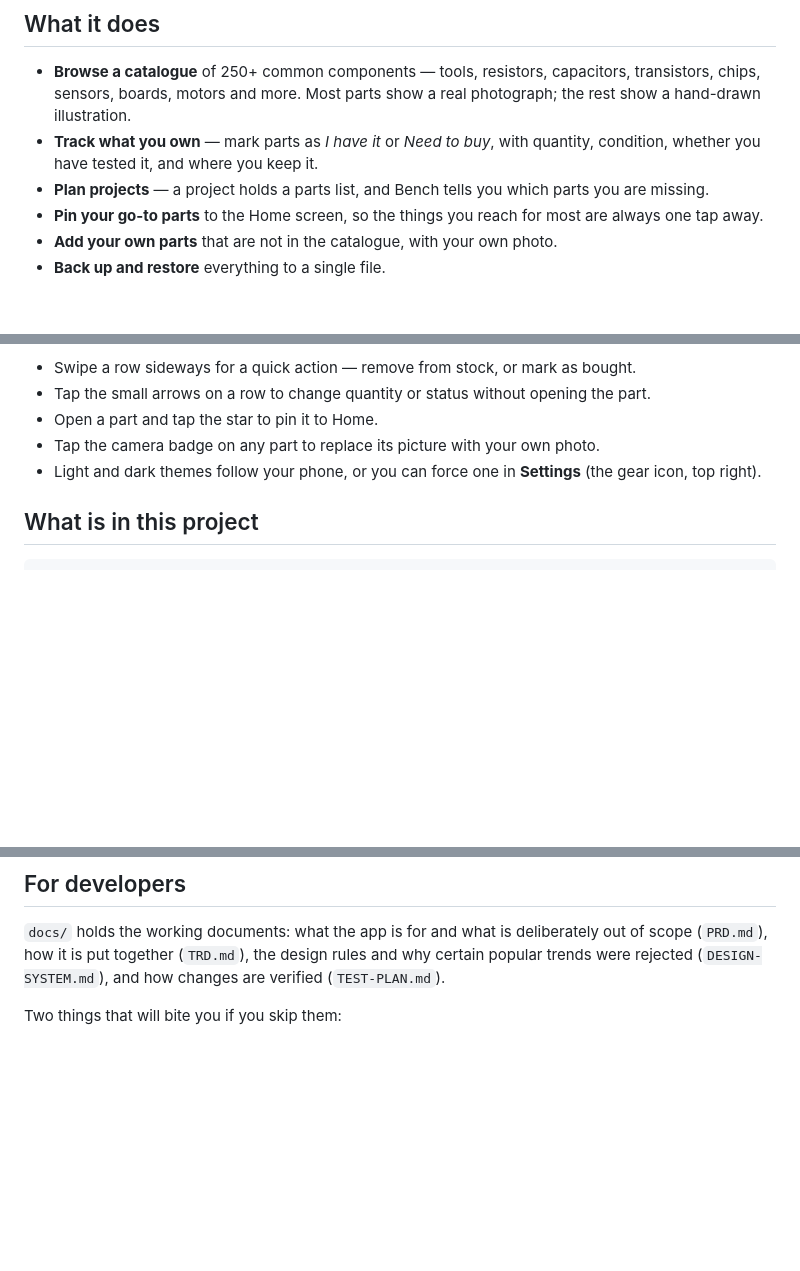
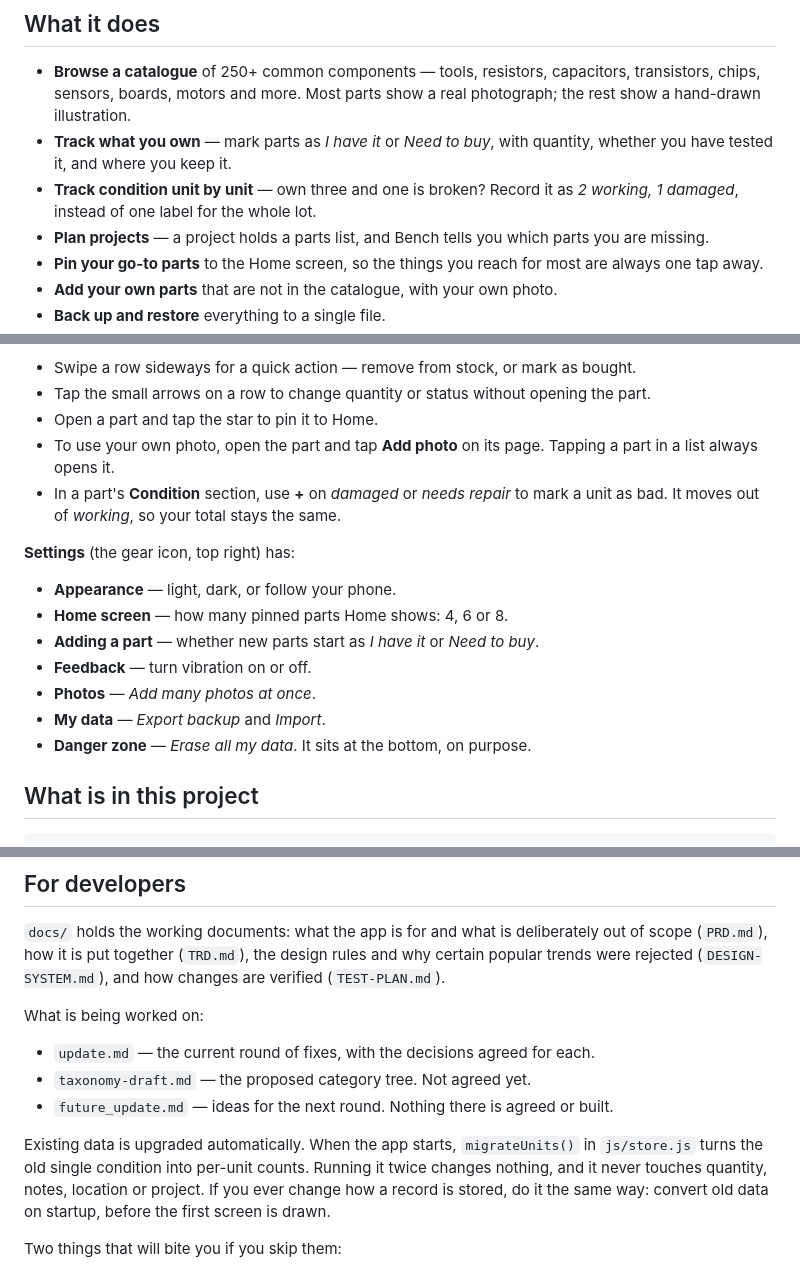
Before and after one commit to SharmaJi-1907/bench-app, a Markdown page: README.md, 3 parts joined by grey strips. GitHub-like rendering; blank space fills up the shorter version.

Commit message:
Bring the README up to date with this round
It still told people to tap the camera badge on a part, which was removed
because it hijacked taps; photos are now added from the part's own page.
Adds per-unit condition tracking, what each Settings section does (using
the real button labels), the three working docs, and a note on how the
data migration works so the next storage change follows the same pattern.

Co-Authored-By: Claude Opus 5 (1M context) <noreply@anthropic.com>

```diff
--- a/README.md
+++ b/README.md
@@ -14,7 +14,9 @@ phone, no computer required.
   capacitors, transistors, chips, sensors, boards, motors and more. Most parts
   show a real photograph; the rest show a hand-drawn illustration.
 - **Track what you own** — mark parts as *I have it* or *Need to buy*, with
-  quantity, condition, whether you have tested it, and where you keep it.
+  quantity, whether you have tested it, and where you keep it.
+- **Track condition unit by unit** — own three and one is broken? Record it as
+  *2 working, 1 damaged*, instead of one label for the whole lot.
 - **Plan projects** — a project holds a parts list, and Bench tells you which
   parts you are missing.
 - **Pin your go-to parts** to the Home screen, so the things you reach for most
@@ -38,9 +40,20 @@ A few things worth knowing:
 - Tap the small arrows on a row to change quantity or status without opening
   the part.
 - Open a part and tap the star to pin it to Home.
-- Tap the camera badge on any part to replace its picture with your own photo.
-- Light and dark themes follow your phone, or you can force one in **Settings**
-  (the gear icon, top right).
+- To use your own photo, open the part and tap **Add photo** on its page.
+  Tapping a part in a list always opens it.
+- In a part's **Condition** section, use **+** on *damaged* or *needs repair* to
+  mark a unit as bad. It moves out of *working*, so your total stays the same.
+
+**Settings** (the gear icon, top right) has:
+
+- **Appearance** — light, dark, or follow your phone.
+- **Home screen** — how many pinned parts Home shows: 4, 6 or 8.
+- **Adding a part** — whether new parts start as *I have it* or *Need to buy*.
+- **Feedback** — turn vibration on or off.
+- **Photos** — *Add many photos at once*.
+- **My data** — *Export backup* and *Import*.
+- **Danger zone** — *Erase all my data*. It sits at the bottom, on purpose.
 
 ## What is in this project
 
@@ -116,6 +129,19 @@ deliberately out of scope (`PRD.md`), how it is put together (`TRD.md`), the
 design rules and why certain popular trends were rejected
 (`DESIGN-SYSTEM.md`), and how changes are verified (`TEST-PLAN.md`).
 
+What is being worked on:
+
+- `update.md` — the current round of fixes, with the decisions agreed for each.
+- `taxonomy-draft.md` — the proposed category tree. Not agreed yet.
+- `future_update.md` — ideas for the next round. Nothing there is agreed or
+  built.
+
+Existing data is upgraded automatically. When the app starts, `migrateUnits()`
+in `js/store.js` turns the old single condition into per-unit counts. Running
+it twice changes nothing, and it never touches quantity, notes, location or
+project. If you ever change how a record is stored, do it the same way: convert
+old data on startup, before the first screen is drawn.
+
 Two things that will bite you if you skip them:
 
 - **The build must copy `assets/` into `www/`.** Without it, photos work
```
